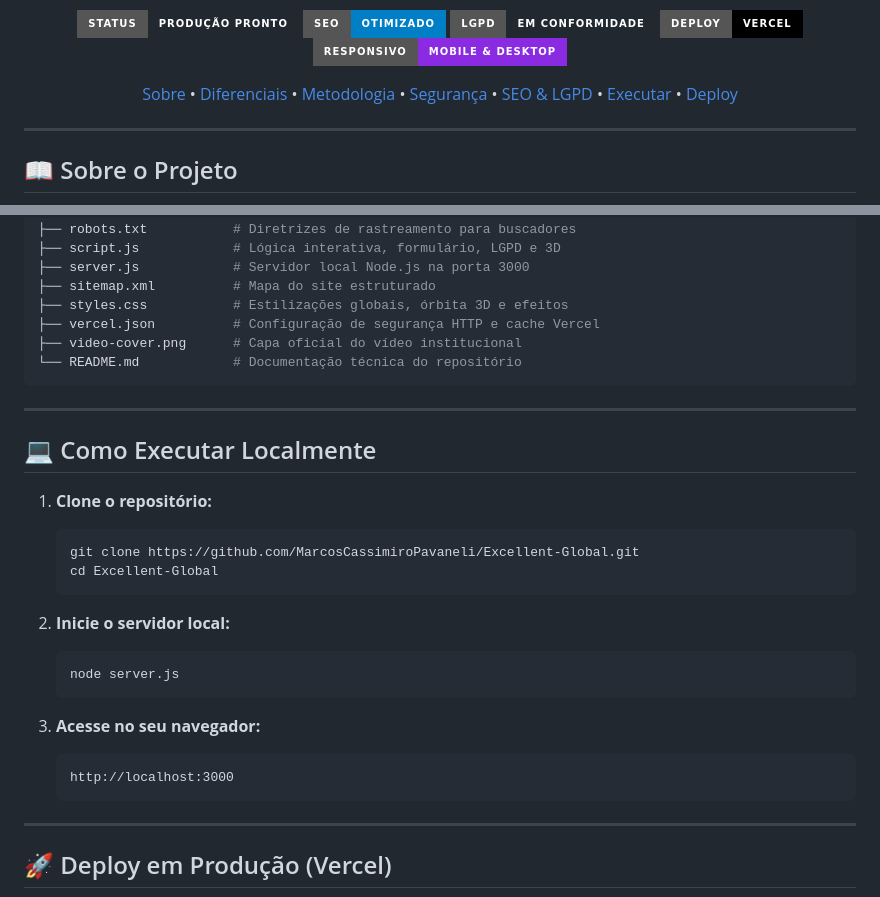
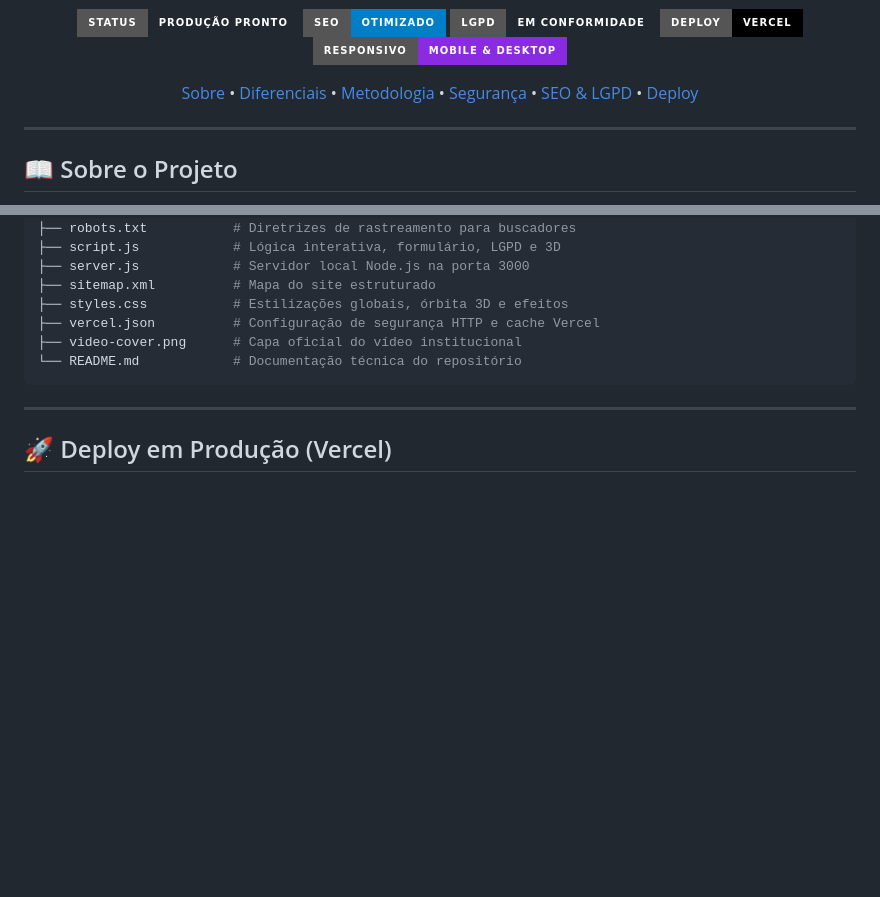
Before and after one commit to MarcosCassimiroPavaneli/Excellent-Global, a Markdown page: README.md, 2 parts joined by grey strips. Drawn GitHub-style; badges without logos; blank space fills up the shorter version.

Commit message:
docs: remover secao como executar localmente

````diff
--- a/README.md
+++ b/README.md
@@ -23,7 +23,6 @@
     <a href="#-metodologia-não-linear--kaizen">Metodologia</a> •
     <a href="#-segurança--hardening">Segurança</a> •
     <a href="#-seo-técnico--lgpd">SEO & LGPD</a> •
-    <a href="#-como-executar-localmente">Executar</a> •
     <a href="#-deploy">Deploy</a>
   </p>
 
@@ -126,26 +125,6 @@ Excellent-Global/
 
 ---
 
-## 💻 Como Executar Localmente
-
-1. **Clone o repositório:**
-   ```bash
-   git clone https://github.com/MarcosCassimiroPavaneli/Excellent-Global.git
-   cd Excellent-Global
-   ```
-
-2. **Inicie o servidor local:**
-   ```bash
-   node server.js
-   ```
-
-3. **Acesse no seu navegador:**
-   ```text
-   http://localhost:3000
-   ```
-
----
-
 ## 🚀 Deploy em Produção (Vercel)
 
 1. Acesse o painel da [Vercel](https://vercel.com).
````
